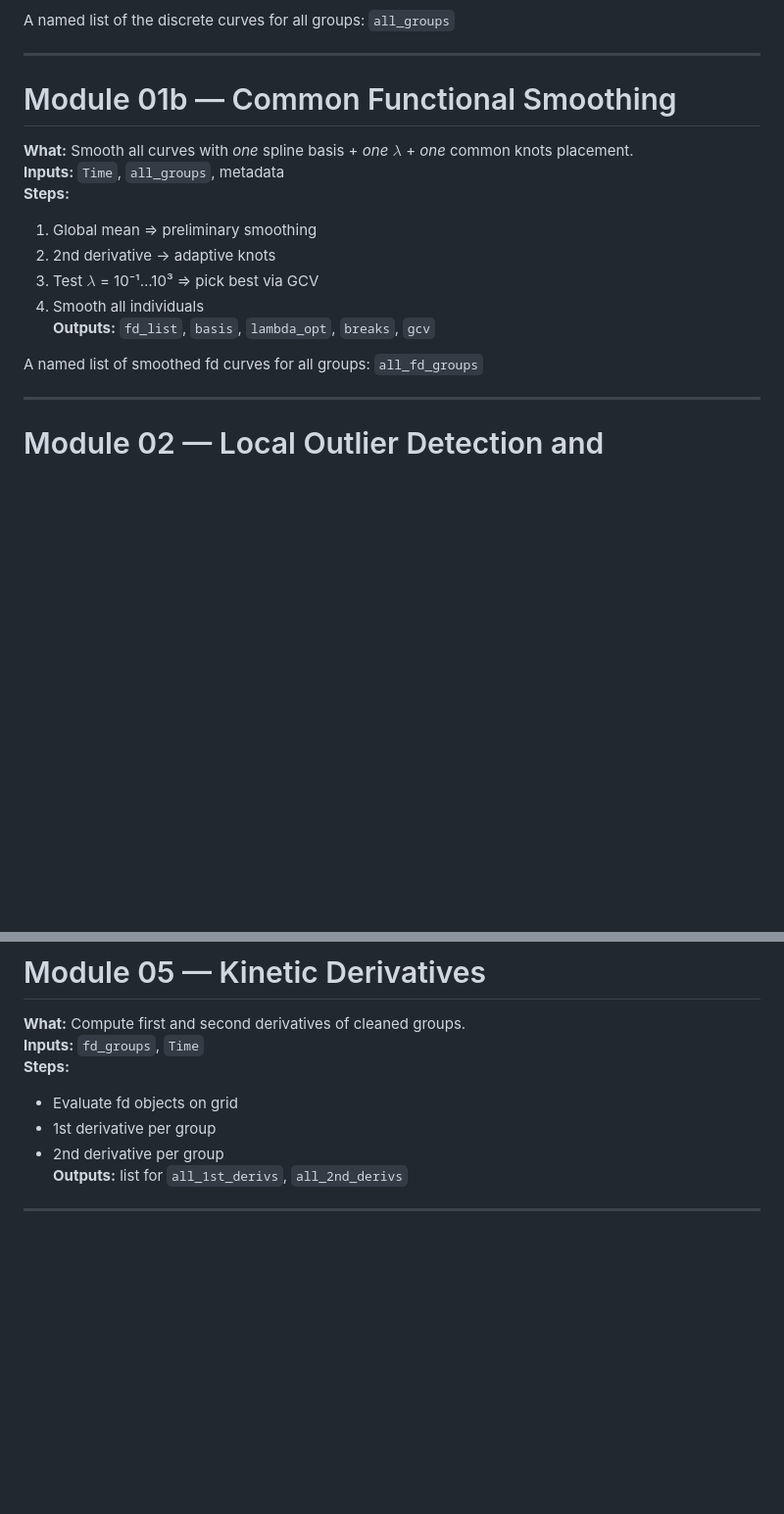
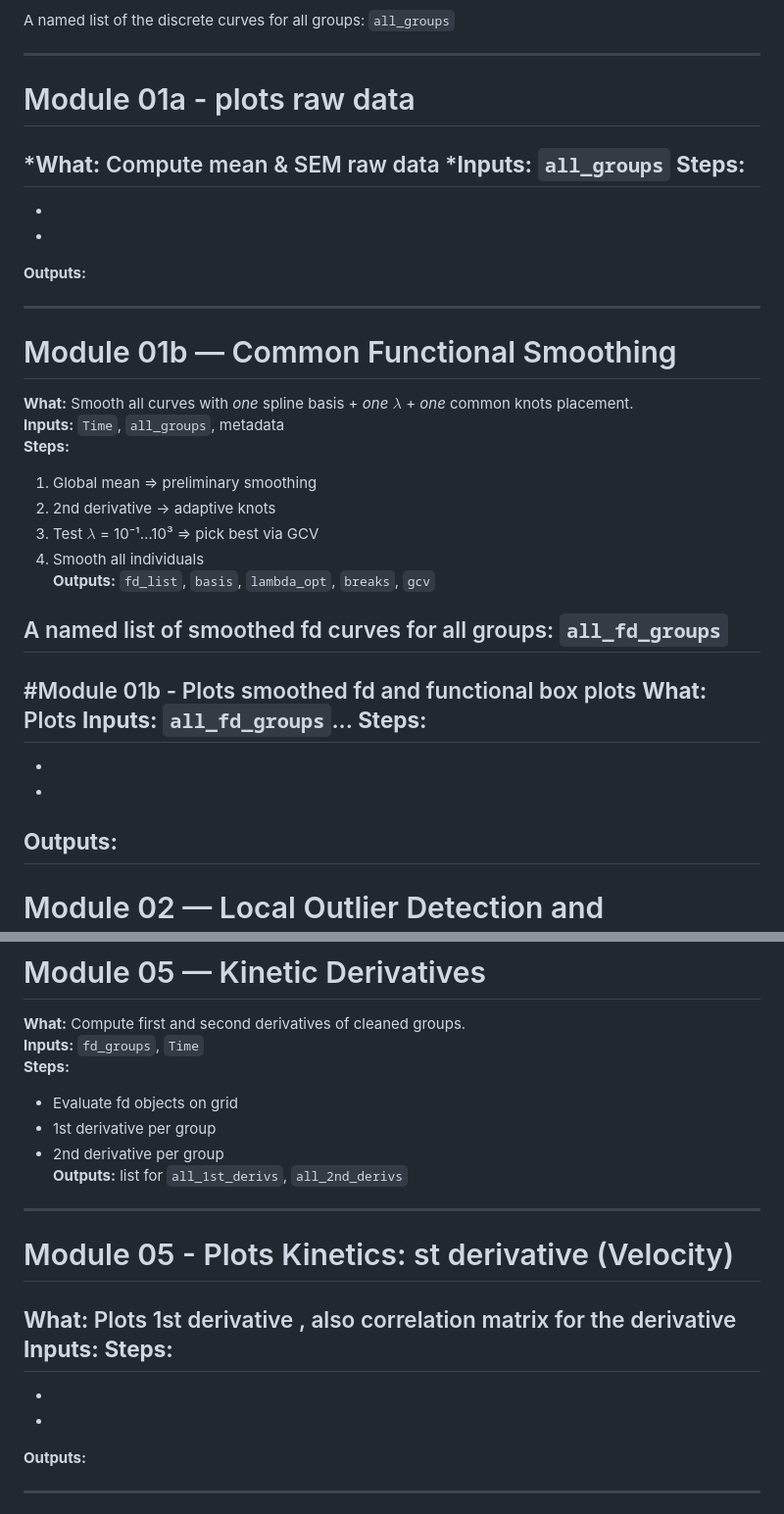
Before and after one commit to scherqaoui/R-electrophy-pipline-, a Markdown page: README.md, 2 parts joined by grey strips. Shown: that part at 98% size. Drawn GitHub-style; blank space fills up the shorter version.

```diff
--- a/README.md
+++ b/README.md
@@ -18,7 +18,19 @@
 A named list of the discrete curves for all groups: `all_groups`
 
 ---
+# Module 01a - plots raw data
 
+***What:** Compute mean & SEM raw data
+***Inputs:** `all_groups`
+**Steps:**
+-
+-
+-
+**Outputs:**
+
+
+
+---
 # Module 01b — Common Functional Smoothing
 
 **What:** Smooth all curves with *one* spline basis + *one* $\lambda$ + *one* common knots placement.
@@ -31,7 +43,15 @@ A named list of the discrete curves for all groups: `all_groups`
 **Outputs:** `fd_list`, `basis`, `lambda_opt`, `breaks`, `gcv`
 
 A named list of smoothed fd curves for all groups: `all_fd_groups`
-
+---
+#Module 01b - Plots smoothed fd and functional box plots
+**What:** Plots
+**Inputs:** `all_fd_groups`...
+**Steps:**
+-
+-
+-
+**Outputs:**
 ---
 
 # Module 02 — Local Outlier Detection and Imputation
@@ -85,6 +135,16 @@ A named list of detect outlier fd curves for all groups: `all_detected_fd_groups
 - 1st derivative per group
 - 2nd derivative per group
 **Outputs:** list for `all_1st_derivs`, `all_2nd_derivs`
+---
+# Module 05 - Plots Kinetics: st derivative (Velocity)
+**What:** Plots 1st derivative , also correlation matrix for the derivative
+**Inputs:**
+**Steps:**
+-
+-
+-
+**Outputs:**
+
 ---
 
 # Module 06 — SCB Bootstrap (Amplitude inference via bootstrap SCB)
```
Also changed, not shown: other parts of README.md (+31 -1 lines).
